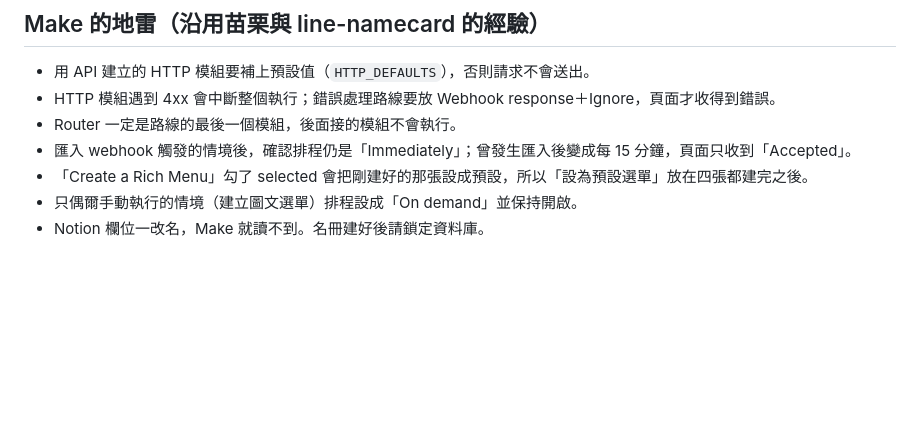
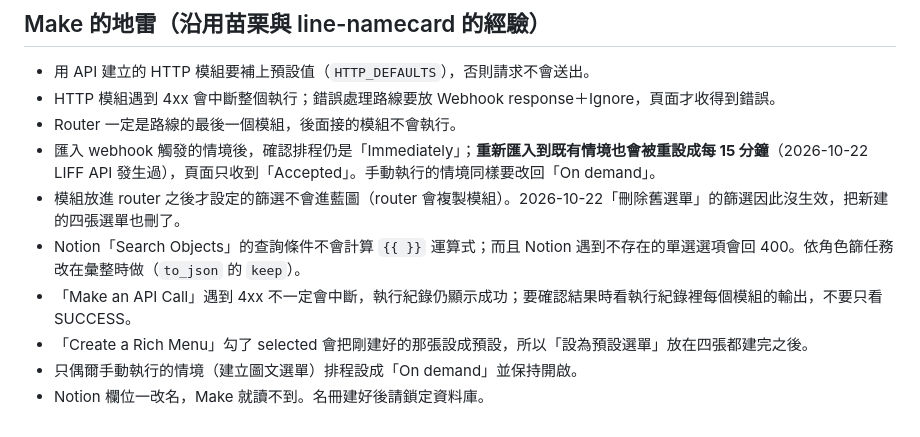
Before and after one commit to pmpingtai/ip-production-platform, a Markdown page: README.md, the part around the change. GitHub-like rendering; blank space fills up the shorter version.

Commit message:
文件：補上這次上線測試踩到的 Make 地雷
重新匯入會重設排程、router 之後才設的篩選不會進藍圖、
Notion 查詢條件不計算運算式、Make an API Call 遇到 4xx 不一定中斷。

Co-Authored-By: Claude Opus 5.5 <noreply@anthropic.com>

```diff
--- a/README.md
+++ b/README.md
@@ -65,7 +65,10 @@ node --test test/stats.test.mjs
 - 用 API 建立的 HTTP 模組要補上預設值（`HTTP_DEFAULTS`），否則請求不會送出。
 - HTTP 模組遇到 4xx 會中斷整個執行；錯誤處理路線要放 Webhook response＋Ignore，頁面才收得到錯誤。
 - Router 一定是路線的最後一個模組，後面接的模組不會執行。
-- 匯入 webhook 觸發的情境後，確認排程仍是「Immediately」；曾發生匯入後變成每 15 分鐘，頁面只收到「Accepted」。
+- 匯入 webhook 觸發的情境後，確認排程仍是「Immediately」；**重新匯入到既有情境也會被重設成每 15 分鐘**（2026-10-22 LIFF API 發生過），頁面只收到「Accepted」。手動執行的情境同樣要改回「On demand」。
+- 模組放進 router 之後才設定的篩選不會進藍圖（router 會複製模組）。2026-10-22「刪除舊選單」的篩選因此沒生效，把新建的四張選單也刪了。
+- Notion「Search Objects」的查詢條件不會計算 `{{ }}` 運算式；而且 Notion 遇到不存在的單選選項會回 400。依角色篩任務改在彙整時做（`to_json` 的 `keep`）。
+- 「Make an API Call」遇到 4xx 不一定會中斷，執行紀錄仍顯示成功；要確認結果時看執行紀錄裡每個模組的輸出，不要只看 SUCCESS。
 - 「Create a Rich Menu」勾了 selected 會把剛建好的那張設成預設，所以「設為預設選單」放在四張都建完之後。
 - 只偶爾手動執行的情境（建立圖文選單）排程設成「On demand」並保持開啟。
 - Notion 欄位一改名，Make 就讀不到。名冊建好後請鎖定資料庫。
```
Also changed, not shown: docs/部署說明.md (+1 -0 lines).
